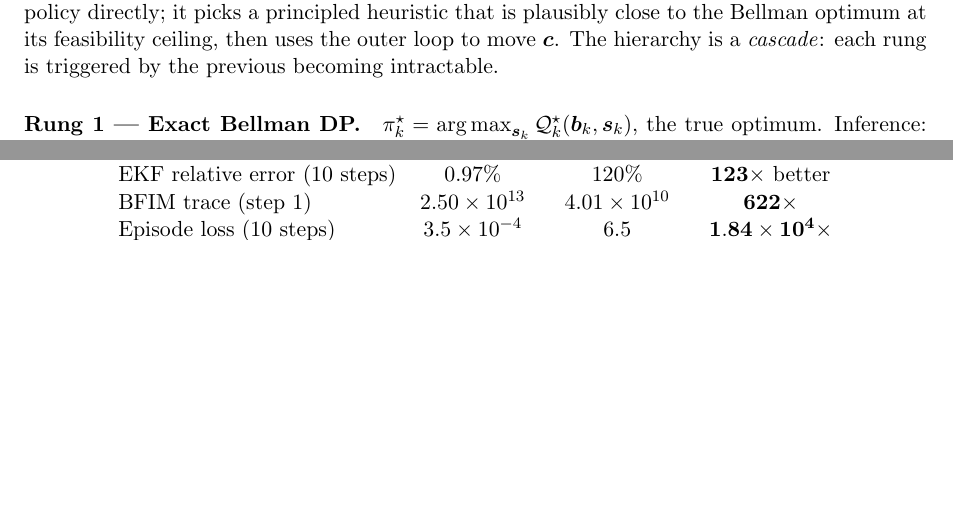
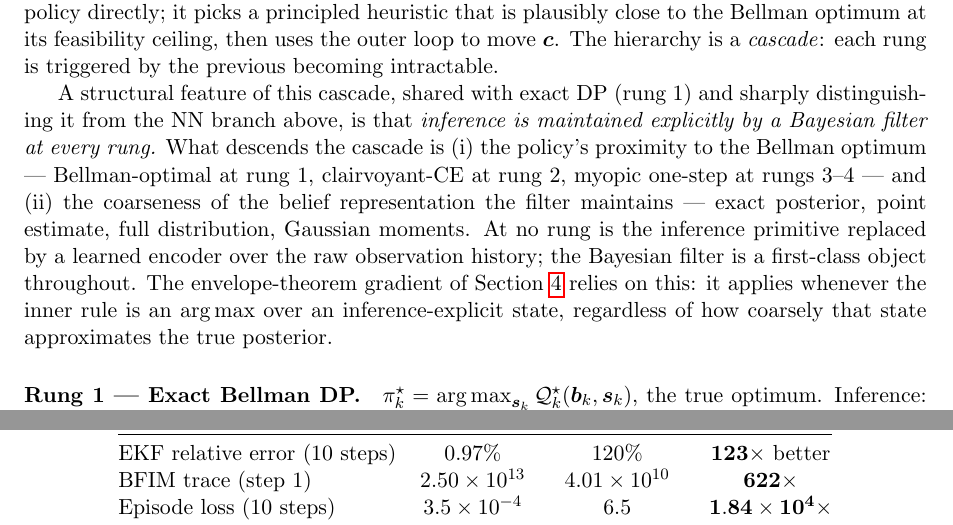
Before and after one commit to inversedesignai/BFIMGaussian, a LaTeX paper (doc/paper/paper.tex): two parts of pages 11 and 18 of 28 before the commit and two parts of pages 11 and 19 of 28 after it, joined at a grey line, cut so that both start at the same text, the shorter picture padded with empty space. Compiled offline with pdfLaTeX.

Commit message:
paper Sec 6: name the inference-explicit continuity between exact DP and rungs 2-4
Added a structural-feature paragraph right after the cascade
introduction.  Key point: the sharp departure from exact DP in 'our
branch' is NOT that inference becomes implicit; it is that the policy
becomes suboptimal and the belief representation becomes coarser.
Inference remains explicit (Bayesian filter, first-class object)
throughout rungs 1-4.  This is what makes rungs 2-4 cluster cleanly
as 'our path' in the dichotomy and is what the envelope-theorem
outer gradient relies on: it applies whenever the inner rule is an
argmax over an inference-explicit state, regardless of how coarse
that state is.

Verbatim addition:

  \"A structural feature of this cascade, shared with exact DP
   (rung 1) and sharply distinguishing it from the NN branch above,
   is that inference is maintained explicitly by a Bayesian filter
   at every rung. What descends the cascade is (i) the policy's
   proximity to the Bellman optimum ... and (ii) the coarseness of
   the belief representation the filter maintains ... At no rung is
   the inference primitive replaced by a learned encoder over the
   raw observation history; the Bayesian filter is a first-class
   object throughout.\"

Co-Authored-By: Claude Opus 4.7 (1M context) <noreply@anthropic.com>

```diff
--- a/doc/paper/paper.tex
+++ b/doc/paper/paper.tex
@@ -281,6 +281,8 @@ The joint $(\bc, \pi)$ optimization of Section~\ref{sec:setup} is exactly solvab
 \paragraph{Dichotomy at the exact-DP branch point.}  The dominant approach in modern reinforcement learning is to parametrize the policy $\pi_\theta$ (or the action-value $Q_\theta$) with a neural network and optimize it by policy gradient, $Q$-learning, or actor--critic~\cite{hausknecht2015deep, zhong2018deep}.  \emph{We do not pursue this branch in the present paper, though we do not rule it out for future work.}  The reason is a well-documented pathology: an expressive NN policy can absorb the training signal and compensate for a poor $\bc$ by investing in policy complexity, leaving $\bc$ near its initialization.  The outer loop converges to a \emph{hardware-light} fixed point that looks good in simulation but relies on a near-trivial $\bc$ hard to justify as a physical design.  Known countermeasures --- capacity control on $\pi_\theta$ (bottleneck width, weight decay, dropout), two-timescale updates with $\bc$ stepped on a faster clock than $\theta$, warm-starts from one of the prescribed inner rules below (rungs 3--4), and auxiliary regularizers penalizing hardware-null geometries --- partially mitigate the risk but do not yet admit the clean envelope-theorem outer gradient our framework exploits.  We flag the combination of these remedies as a plausible path to extending joint-$(\bc, \pi)$ to expressive NN policies in future work, and correspondingly exclude NN-parametrized policies from the hierarchy below on a \emph{provisional} rather than principled basis.  Parametrizing the value function alone with a neural network while keeping an explicit Bayesian filter as the inference primitive (belief-based deep $Q$-learning) is a partial workaround --- it retains the inference-explicit structure --- but inherits a milder form of the same risk whenever the value-network capacity is large enough to mask hardware mis-specification.
 
 \paragraph{The explicit-inference cascade (our path).}  The alternative, which we pursue, is to \emph{prescribe} $\pi$ in closed form as an information-theoretic rule that approximates Bellman-optimality to the extent affordable, and to focus the optimization machinery on $\bc$.  Each rule consumes an \emph{explicit} inference primitive (a belief, its moments, or a point estimate) maintained by a Bayesian filter; the envelope theorem on the outer gradient then eliminates the policy Jacobian and yields a clean $\bc$-derivative at the inner $\argmax$.  This philosophy does not attempt to optimize the policy directly; it picks a principled heuristic that is plausibly close to the Bellman optimum at its feasibility ceiling, then uses the outer loop to move $\bc$.  The hierarchy is a \emph{cascade}: each rung is triggered by the previous becoming intractable.
+
+A structural feature of this cascade, shared with exact DP (rung 1) and sharply distinguishing it from the NN branch above, is that \emph{inference is maintained explicitly by a Bayesian filter at every rung.}  What descends the cascade is (i) the policy's proximity to the Bellman optimum --- Bellman-optimal at rung 1, clairvoyant-CE at rung 2, myopic one-step at rungs 3--4 --- and (ii) the coarseness of the belief representation the filter maintains --- exact posterior, point estimate, full distribution, Gaussian moments.  At no rung is the inference primitive replaced by a learned encoder over the raw observation history; the Bayesian filter is a first-class object throughout.  The envelope-theorem gradient of Section~\ref{sec:envelope} relies on this: it applies whenever the inner rule is an $\argmax$ over an inference-explicit state, regardless of how coarsely that state approximates the true posterior.
 
 \paragraph{Rung 1 --- Exact Bellman DP.}  $\pi^\star_k = \argmax_{\bs_k} \mathcal{Q}^\star_k(\bb_k, \bs_k)$, the true optimum.  Inference: exact belief $\bb_k$ (tabulated for discrete state; on a $K_\Phi$-point grid for continuous state).  Feasibility ceiling: reachable-belief memoization $\sim|\mathcal{S}|^K$ up to $\sim 10^6$ on a single node.  When this is violated, move to rung 2.
 
```
Also changed, not shown: doc/paper/paper.pdf.
